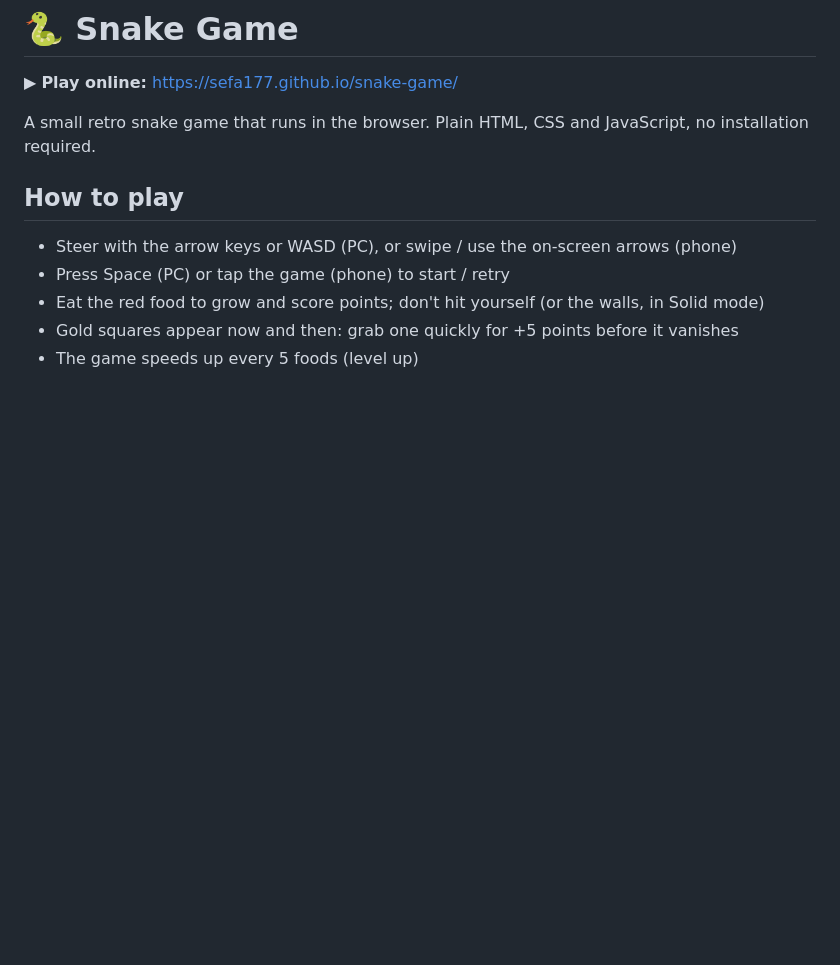
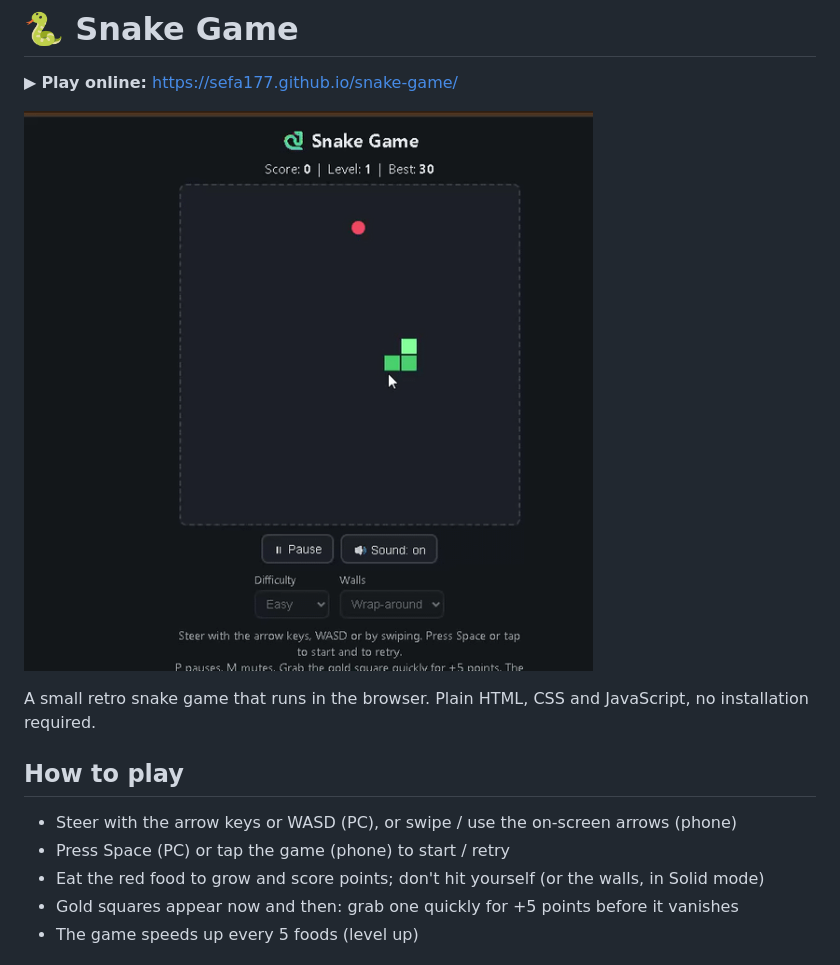
Before and after one commit to Sefa177/snake-game, a Markdown page: README.md, the part around the change. GitHub-like rendering; pictures changed too: demo.gif (added); blank space fills up the shorter version.

Commit message:
Add gameplay GIF

```diff
--- a/README.md
+++ b/README.md
@@ -1,6 +1,8 @@
 # 🐍 Snake Game
 
 ▶ **Play online:** https://sefa177.github.io/snake-game/
+
+![Gameplay](demo.gif)
 
 A small retro snake game that runs in the browser. Plain HTML, CSS and JavaScript, no installation required.
 
```
